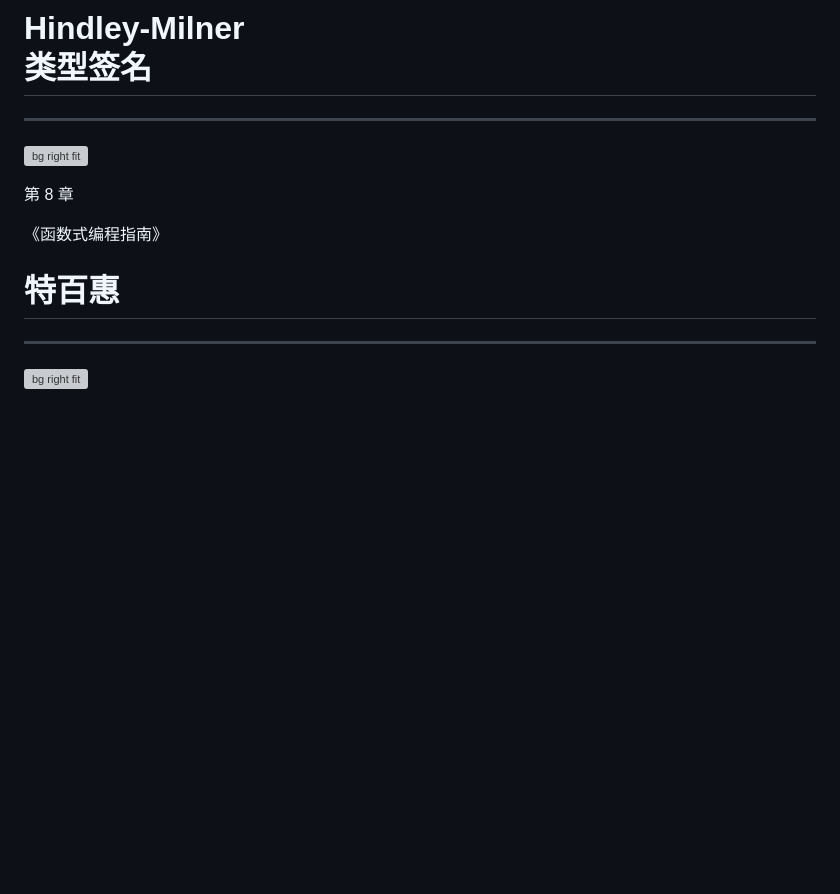
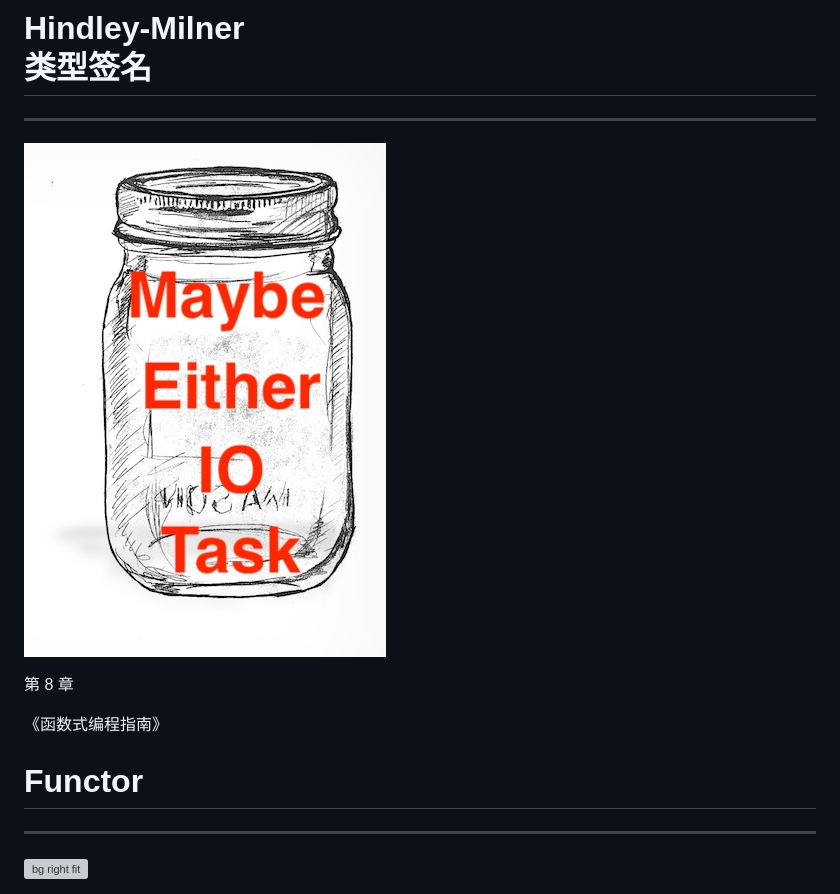
Before and after one commit to TarsLab/mostly-adequate-guide-video-zh, a Markdown page: covers.md, the part around the change. Drawn GitHub-style; pictures changed too: images/jar-functor.jpg (added); blank space fills up the shorter version; grey boxes are pictures that could not be loaded.

```diff
--- a/covers.md
+++ b/covers.md
@@ -74,13 +74,13 @@ paginate: true
 
 ---
 
-![bg right fit](images/cover.png)
+![bg right fit](images/jar-functor.jpg)
 
 第 8 章
 
 《函数式编程指南》
 
-# 特百惠
+# Functor
 
 ---
 
```
Also changed, not shown: ch08.md (added, +186 -0 lines), 17 other files.
